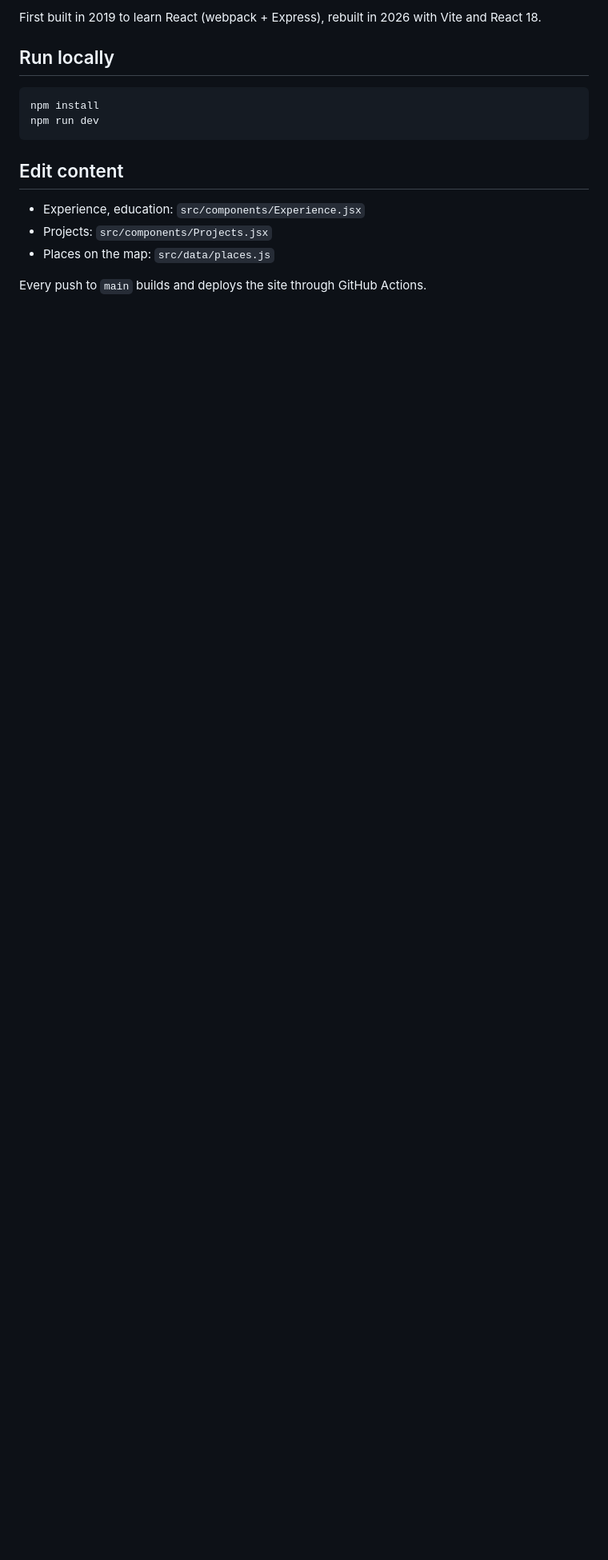
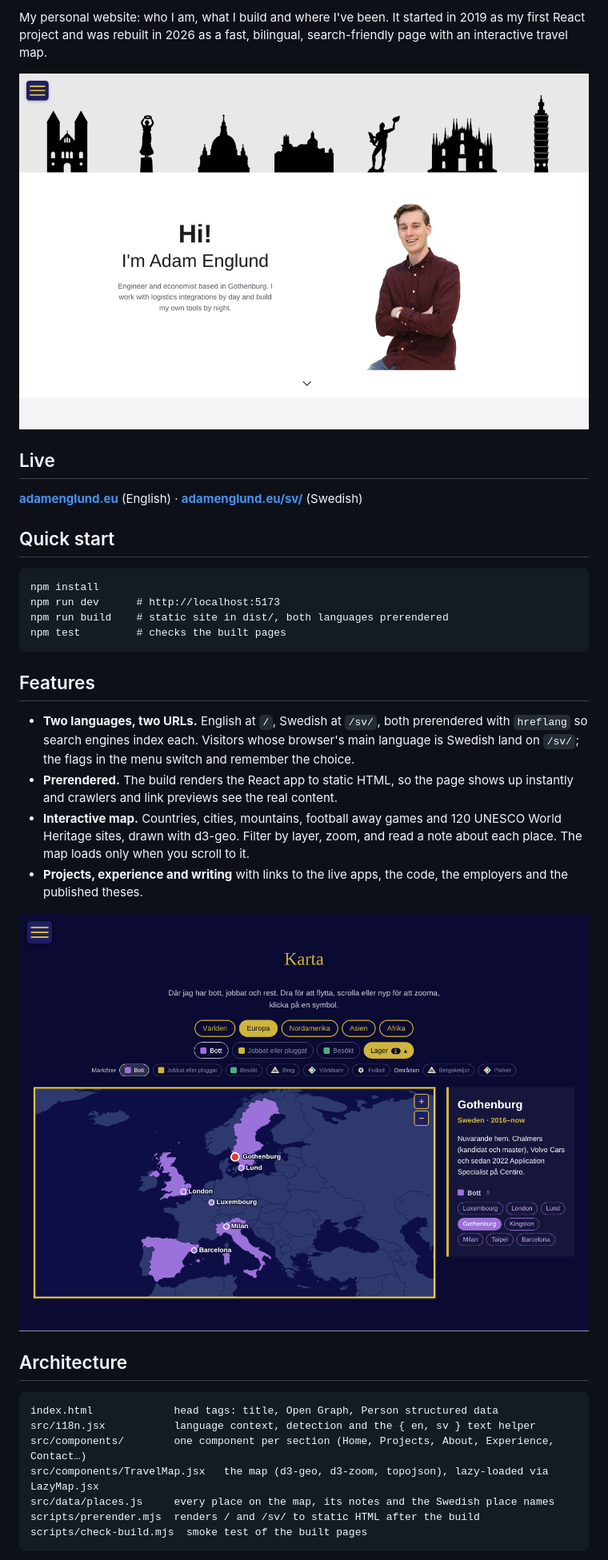
Before and after one commit to godvig/godvig.github.io, a Markdown page: README.md, the part around one of its changes. Shown at 80% size. GitHub-like rendering; pictures changed too: docs/map.png (added), docs/screenshot.png (added); blank space fills up the shorter version.

Commit message:
Add project screenshots, build smoke test, LICENSE and README

````diff
--- a/README.md
+++ b/README.md
@@ -4,17 +4,39 @@ My personal website, live at **https://adamenglund.eu**.
 
-First built in 2019 to learn React (webpack + Express), rebuilt in 2026 with Vite and React 18.
+My personal website: who I am, what I build and where I've been. It started in 2019 as my first React project and was rebuilt in 2026 as a fast, bilingual, search-friendly page with an interactive travel map.
 
-## Run locally
+![The start page](docs/screenshot.png)
+
+## Live
+
+**[adamenglund.eu](https://adamenglund.eu)** (English) · **[adamenglund.eu/sv/](https://adamenglund.eu/sv/)** (Swedish)
+
+## Quick start
 
 ```
 npm install
-npm run dev
+npm run dev      # http://localhost:5173
+npm run build    # static site in dist/, both languages prerendered
+npm test         # checks the built pages
 ```
 
-## Edit content
+## Features
 
-- Experience, education: `src/components/Experience.jsx`
-- Projects: `src/components/Projects.jsx`
-- Places on the map: `src/data/places.js`
+- **Two languages, two URLs.** English at `/`, Swedish at `/sv/`, both prerendered with `hreflang` so search engines index each. Visitors whose browser's main language is Swedish land on `/sv/`; the flags in the menu switch and remember the choice.
+- **Prerendered.** The build renders the React app to static HTML, so the page shows up instantly and crawlers and link previews see the real content.
+- **Interactive map.** Countries, cities, mountains, football away games and 120 UNESCO World Heritage sites, drawn with d3-geo. Filter by layer, zoom, and read a note about each place. The map loads only when you scroll to it.
+- **Projects, experience and writing** with links to the live apps, the code, the employers and the published theses.
 
-Every push to `main` builds and deploys the site through GitHub Actions.
+![The travel map](docs/map.png)
+
+## Architecture
+
+```
+index.html             head tags: title, Open Graph, Person structured data
+src/i18n.jsx           language context, detection and the { en, sv } text helper
+src/components/        one component per section (Home, Projects, About, Experience, Contact…)
+src/components/TravelMap.jsx   the map (d3-geo, d3-zoom, topojson), lazy-loaded via LazyMap.jsx
+src/data/places.js     every place on the map, its notes and the Swedish place names
+scripts/prerender.mjs  renders / and /sv/ to static HTML after the build
+scripts/check-build.mjs  smoke test of the built pages
+```
+
````
Also changed, not shown: other parts of README.md (+19 -2 lines), 11 other files.
